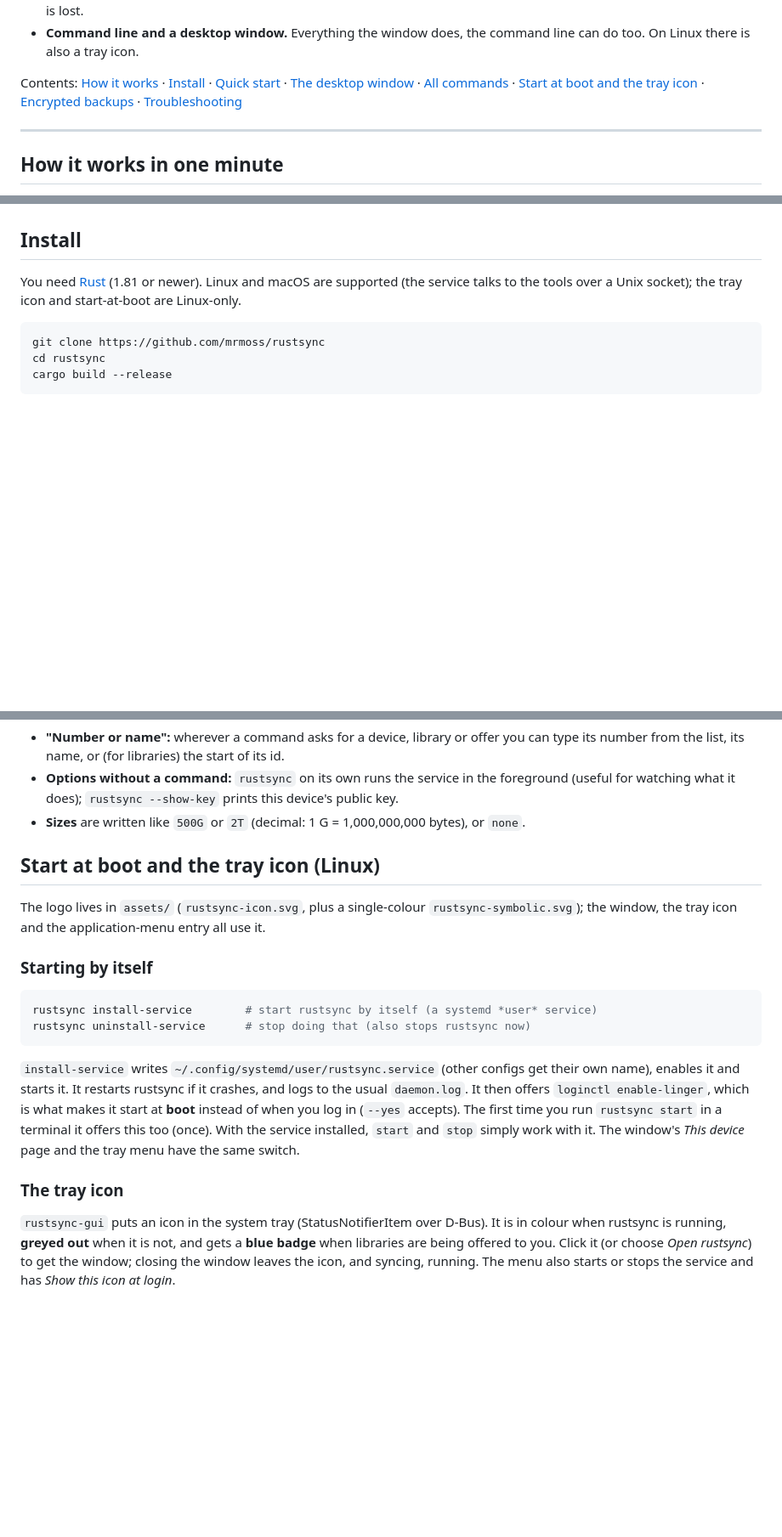
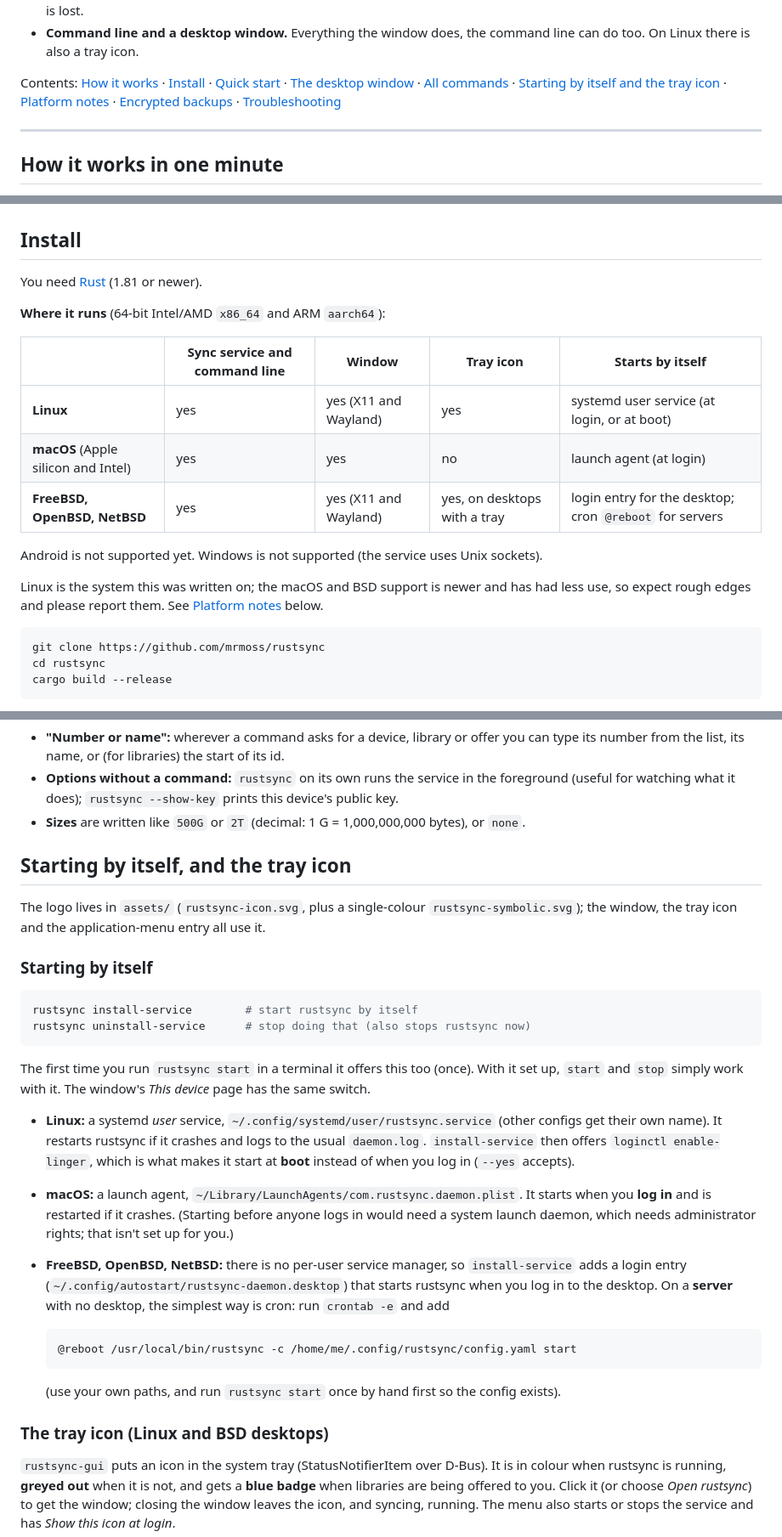
Before and after one commit to mrmoss/rustsync, a Markdown page: README.md, 3 parts joined by grey strips. Shown at 85% size. Drawn GitHub-style; blank space fills up the shorter version.

Commit message:
adding untested bsd and macos support

````diff
--- a/README.md
+++ b/README.md
@@ -24,7 +24,7 @@ identical. Nothing goes through anybody's cloud.
 Contents: [How it works](#how-it-works-in-one-minute) ·
 [Install](#install) · [Quick start](#quick-start-two-machines-one-folder) ·
 [The desktop window](#the-desktop-window) · [All commands](#all-commands) ·
-[Start at boot and the tray icon](#start-at-boot-and-the-tray-icon-linux) ·
+[Starting by itself and the tray icon](#starting-by-itself-and-the-tray-icon) · [Platform notes](#platform-notes) ·
 [Encrypted backups](#encrypted-backups-for-a-server-or-if-everything-is-lost) ·
 [Troubleshooting](#troubleshooting)
 
@@ -54,8 +54,20 @@ syncing carries on.
 
 ## Install
 
-You need [Rust](https://rustup.rs) (1.81 or newer). Linux and macOS are supported (the service
-talks to the tools over a Unix socket); the tray icon and start-at-boot are Linux-only.
+You need [Rust](https://rustup.rs) (1.81 or newer).
+
+**Where it runs** (64-bit Intel/AMD `x86_64` and ARM `aarch64`):
+
+| | Sync service and command line | Window | Tray icon | Starts by itself |
+|---|---|---|---|---|
+| **Linux** | yes | yes (X11 and Wayland) | yes | systemd user service (at login, or at boot) |
+| **macOS** (Apple silicon and Intel) | yes | yes | no | launch agent (at login) |
+| **FreeBSD, OpenBSD, NetBSD** | yes | yes (X11 and Wayland) | yes, on desktops with a tray | login entry for the desktop; cron `@reboot` for servers |
+
+Android is not supported yet. Windows is not supported (the service uses Unix sockets).
+
+Linux is the system this was written on; the macOS and BSD support is newer and has had less
+use, so expect rough edges and please report them. See [Platform notes](#platform-notes) below.
 
 ```sh
 git clone https://github.com/mrmoss/rustsync
@@ -217,7 +229,7 @@ Handy things to know:
   for watching what it does); `rustsync --show-key` prints this device's public key.
 - **Sizes** are written like `500G` or `2T` (decimal: 1 G = 1,000,000,000 bytes), or `none`.
 
-## Start at boot and the tray icon (Linux)
+## Starting by itself, and the tray icon
 
 The logo lives in `assets/` (`rustsync-icon.svg`, plus a single-colour `rustsync-symbolic.svg`);
 the window, the tray icon and the application-menu entry all use it.
@@ -225,18 +237,31 @@ the window, the tray icon and the application-menu entry all use it.
 ### Starting by itself
 
 ```sh
-rustsync install-service        # start rustsync by itself (a systemd *user* service)
+rustsync install-service        # start rustsync by itself
 rustsync uninstall-service      # stop doing that (also stops rustsync now)
 ```
 
-`install-service` writes `~/.config/systemd/user/rustsync.service` (other configs get their own
-name), enables it and starts it. It restarts rustsync if it crashes, and logs to the usual
-`daemon.log`. It then offers `loginctl enable-linger`, which is what makes it start at **boot**
-instead of when you log in (`--yes` accepts). The first time you run `rustsync start` in a terminal
-it offers this too (once). With the service installed, `start` and `stop` simply work with it. The
-window's *This device* page and the tray menu have the same switch.
+The first time you run `rustsync start` in a terminal it offers this too (once). With it set up,
+`start` and `stop` simply work with it. The window's *This device* page has the same switch.
 
-### The tray icon
+- **Linux:** a systemd *user* service, `~/.config/systemd/user/rustsync.service` (other configs get
+  their own name). It restarts rustsync if it crashes and logs to the usual `daemon.log`.
+  `install-service` then offers `loginctl enable-linger`, which is what makes it start at **boot**
+  instead of when you log in (`--yes` accepts).
+- **macOS:** a launch agent, `~/Library/LaunchAgents/com.rustsync.daemon.plist`. It starts when you
+  **log in** and is restarted if it crashes. (Starting before anyone logs in would need a system
+  launch daemon, which needs administrator rights; that isn't set up for you.)
+- **FreeBSD, OpenBSD, NetBSD:** there is no per-user service manager, so `install-service` adds a
+  login entry (`~/.config/autostart/rustsync-daemon.desktop`) that starts rustsync when you log in
+  to the desktop. On a **server** with no desktop, the simplest way is cron: run `crontab -e` and add
+
+  ```
+  @reboot /usr/local/bin/rustsync -c /home/me/.config/rustsync/config.yaml start
+  ```
+
+  (use your own paths, and run `rustsync start` once by hand first so the config exists).
+
+### The tray icon (Linux and BSD desktops)
 
 `rustsync-gui` puts an icon in the system tray (StatusNotifierItem over D-Bus). It is in colour
 when rustsync is running, **greyed out** when it is not, and gets a **blue badge** when libraries
````
Also changed, not shown: other parts of README.md (+66 -1 lines), SECURITY.md (+2 -1 lines), docs/screenshots/devices.png, docs/screenshots/libraries.png, docs/screenshots/this-device.png, docs/screenshots/tray.png, 3 other files.
